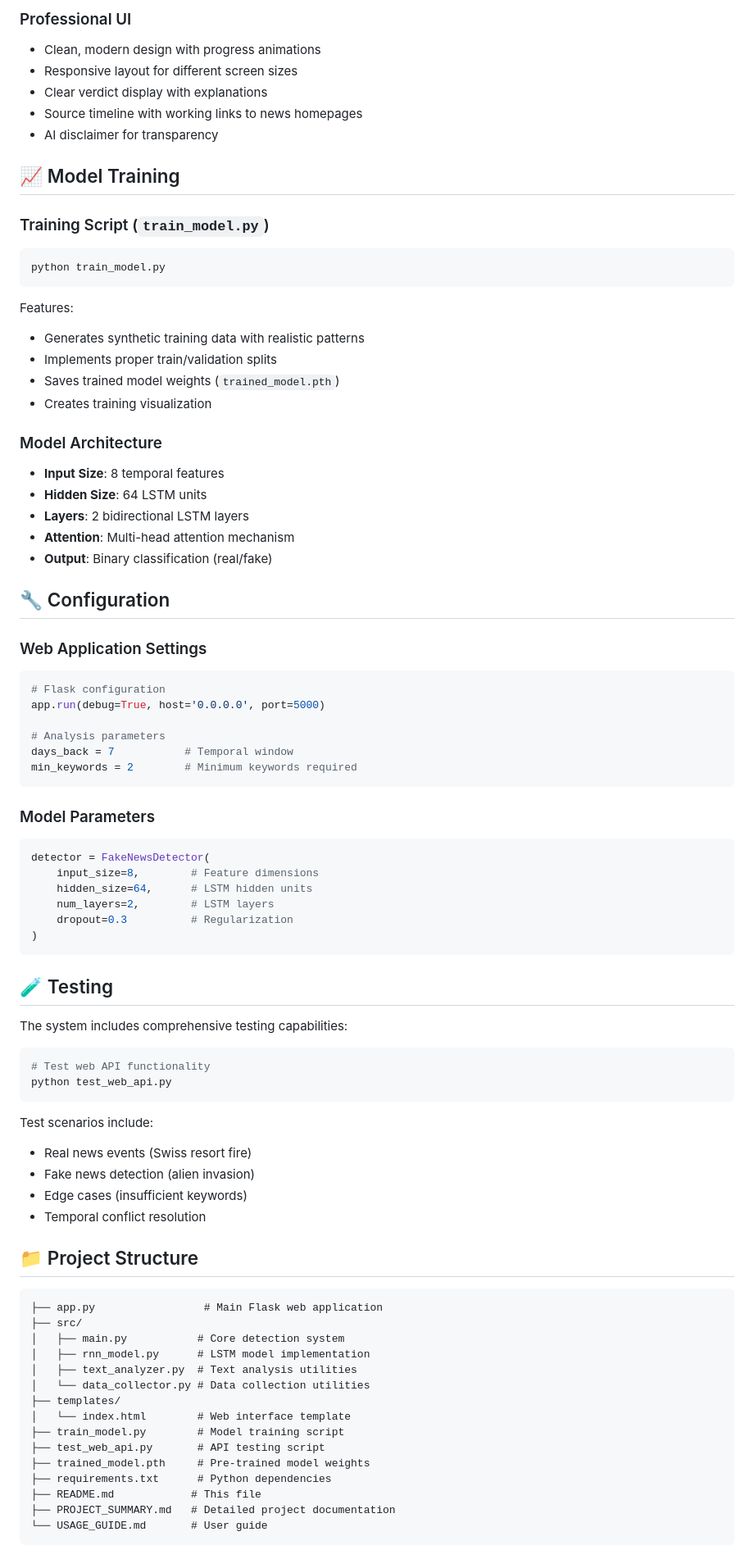
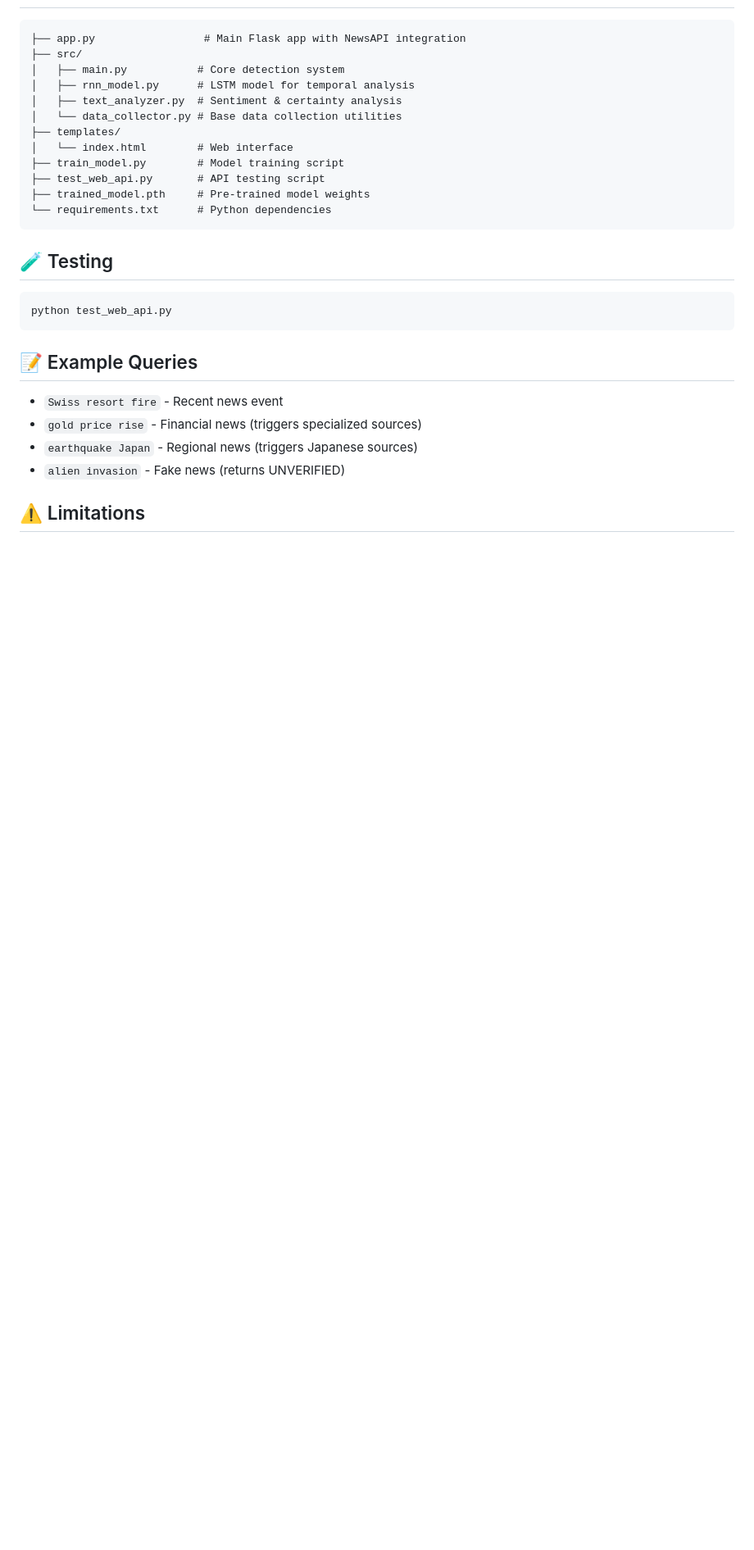
Before and after one commit to Fallen37/Fake_News_Detection, a Markdown page: README.md, the part around one of its changes. Shown at 82% size. Rendered like a GitHub page; blank space fills up the shorter version.

````diff
--- a/README.md
+++ b/README.md
@@ -138,84 +59,29 @@ print(f"Explanation: {results['explanation']}")
-### Professional UI
-- Clean, modern design with progress animations
-- Responsive layout for different screen sizes
-- Clear verdict display with explanations
-- Source timeline with working links to news homepages
-- AI disclaimer for transparency
-
-## 📈 Model Training
-
-### Training Script (`train_model.py`)
-```bash
-python train_model.py
-```
-
-Features:
-- Generates synthetic training data with realistic patterns
-- Implements proper train/validation splits
-- Saves trained model weights (`trained_model.pth`)
-- Creates training visualization
-
-### Model Architecture
-- **Input Size**: 8 temporal features
-- **Hidden Size**: 64 LSTM units
-- **Layers**: 2 bidirectional LSTM layers
-- **Attention**: Multi-head attention mechanism
-- **Output**: Binary classification (real/fake)
-
-## 🔧 Configuration
-
-### Web Application Settings
-```python
-# Flask configuration
-app.run(debug=True, host='0.0.0.0', port=5000)
-
-# Analysis parameters
-days_back = 7           # Temporal window
-min_keywords = 2        # Minimum keywords required
-```
-
-### Model Parameters
-```python
-detector = FakeNewsDetector(
-    input_size=8,        # Feature dimensions
-    hidden_size=64,      # LSTM hidden units
-    num_layers=2,        # LSTM layers
-    dropout=0.3          # Regularization
-)
+├── app.py                 # Main Flask app with NewsAPI integration
+├── src/
+│   ├── main.py           # Core detection system
+│   ├── rnn_model.py      # LSTM model for temporal analysis
+│   ├── text_analyzer.py  # Sentiment & certainty analysis
+│   └── data_collector.py # Base data collection utilities
+├── templates/
+│   └── index.html        # Web interface
+├── train_model.py        # Model training script
+├── test_web_api.py       # API testing script
+├── trained_model.pth     # Pre-trained model weights
+└── requirements.txt      # Python dependencies
 ```
 
 ## 🧪 Testing
 
-The system includes comprehensive testing capabilities:
-
 ```bash
-# Test web API functionality
 python test_web_api.py
 ```
 
-Test scenarios include:
-- Real news events (Swiss resort fire)
-- Fake news detection (alien invasion)
-- Edge cases (insufficient keywords)
-- Temporal conflict resolution
+## 📝 Example Queries
 
-## 📁 Project Structure
+- `Swiss resort fire` - Recent news event
+- `gold price rise` - Financial news (triggers specialized sources)
+- `earthquake Japan` - Regional news (triggers Japanese sources)
+- `alien invasion` - Fake news (returns UNVERIFIED)
 
-```
-├── app.py                 # Main Flask web application
-├── src/
-│   ├── main.py           # Core detection system
-│   ├── rnn_model.py      # LSTM model implementation
-│   ├── text_analyzer.py  # Text analysis utilities
-│   └── data_collector.py # Data collection utilities
-├── templates/
-│   └── index.html        # Web interface template
-├── train_model.py        # Model training script
-├── test_web_api.py       # API testing script
-├── trained_model.pth     # Pre-trained model weights
-├── requirements.txt      # Python dependencies
-├── README.md            # This file
-├── PROJECT_SUMMARY.md   # Detailed project documentation
-└── USAGE_GUIDE.md       # User guide
-```
+## ⚠️ Limitations
 
````
Also changed, not shown: other parts of README.md (+44 -145 lines).
